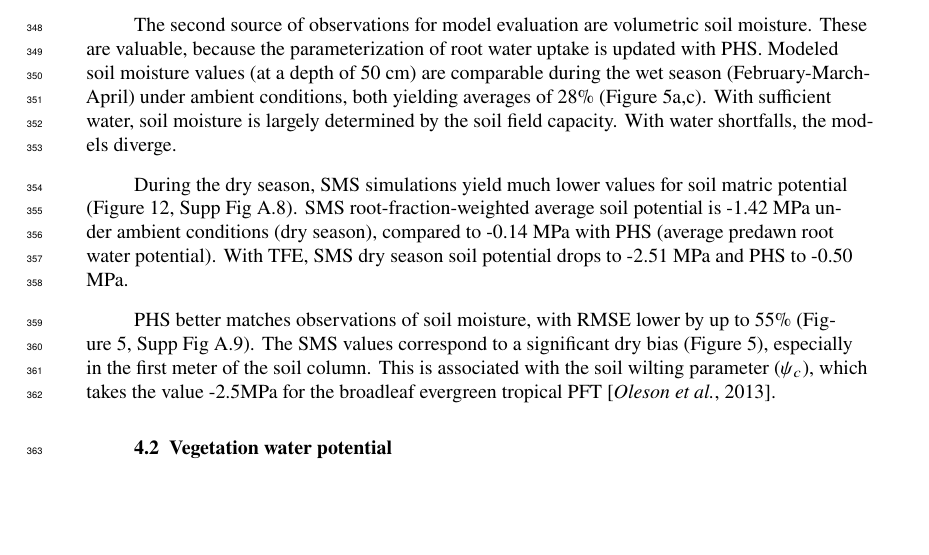
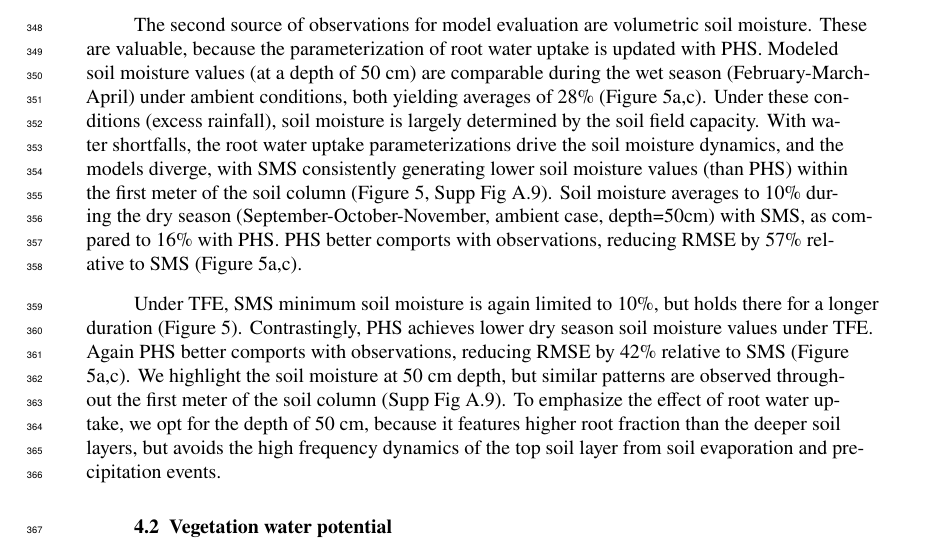
Before and after one commit to djk2120/james, a LaTeX document (ms/james.tex): part of page 11 of 55, cut so that both start at the same text, the shorter picture padded with empty space. Compiled offline with pdfLaTeX.

Commit message:
more results

```diff
--- a/ms/james.tex
+++ b/ms/james.tex
@@ -503,17 +503,18 @@ Reproducing the effect of TFE has precedent in the literature, and has not been
 The second source of observations for model evaluation are volumetric soil moisture.
 These are valuable, because the parameterization of root water uptake is updated with PHS.
 Modeled soil moisture values (at a depth of 50 cm) are comparable during the wet season (February-March-April) under ambient conditions, both yielding averages of 28\% (Figure \ref{fig:sm2}a,c).
-With sufficient water, soil moisture is largely determined by the soil field capacity.
-With water shortfalls, the models diverge.
+Under these conditions (excess rainfall), soil moisture is largely determined by the soil field capacity.
+With water shortfalls, the root water uptake parameterizations drive the soil moisture dynamics, and the models diverge,
+with SMS consistently generating lower soil moisture values (than PHS) within the first meter of the soil column (Figure \ref{fig:sm2}, Supp Fig \ref{supp:sm2}).
+Soil moisture averages to 10\% during the dry season (September-October-November, ambient case, depth=50cm) with SMS, as compared to 16\% with PHS.
+PHS better comports with observations, reducing RMSE by 57\% relative to SMS (Figure \ref{fig:sm2}a,c).
 
+Under TFE, SMS minimum soil moisture is again limited to 10\%, but holds there for a longer duration (Figure \ref{fig:sm2}).
+Contrastingly, PHS achieves lower dry season soil moisture values under TFE.
+Again PHS better comports with observations, reducing RMSE by 42\% relative to SMS (Figure \ref{fig:sm2}a,c).
+We highlight the soil moisture at 50 cm depth, but similar patterns are observed throughout the first meter of the soil column (Supp Fig \ref{supp:sm2}).
+To emphasize the effect of root water uptake, we opt for the depth of 50 cm, because it features higher root fraction than the deeper soil layers, but avoids the high frequency dynamics of the top soil layer from soil evaporation and precipitation events.
 
-    During the dry season, SMS simulations yield much lower values for soil matric potential (Figure \ref{fig:sm}, Supp Fig \ref{supp:sm}).
-    SMS root-fraction-weighted average soil potential is -1.42 MPa under ambient conditions (dry season), compared to -0.14 MPa with PHS (average predawn root water potential).
-    With TFE, SMS dry season soil potential drops to -2.51 MPa and PHS to -0.50 MPa.
-
-    PHS better matches observations of soil moisture, with RMSE lower by up to 55\% (Figure \ref{fig:sm2}, Supp Fig \ref{supp:sm2}).
-    The SMS values correspond to a significant dry bias (Figure \ref{fig:sm2}), especially in the first meter of the soil column.
-    This is associated with the soil wilting parameter ($\psi_c$), which takes the value -2.5MPa for the broadleaf evergreen tropical PFT \citep{oleson2013}.
 
 
 \subsection{Vegetation water potential}
```
Also changed, not shown: ms/james.pdf, 1 other file.
